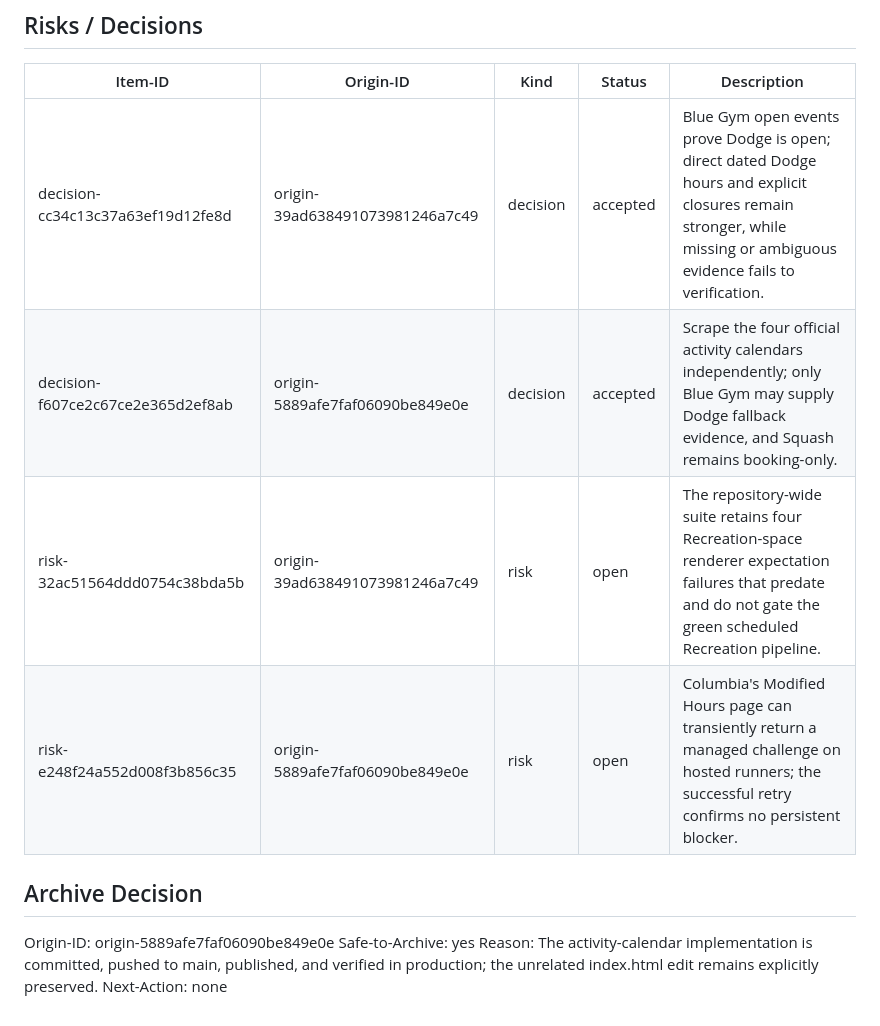
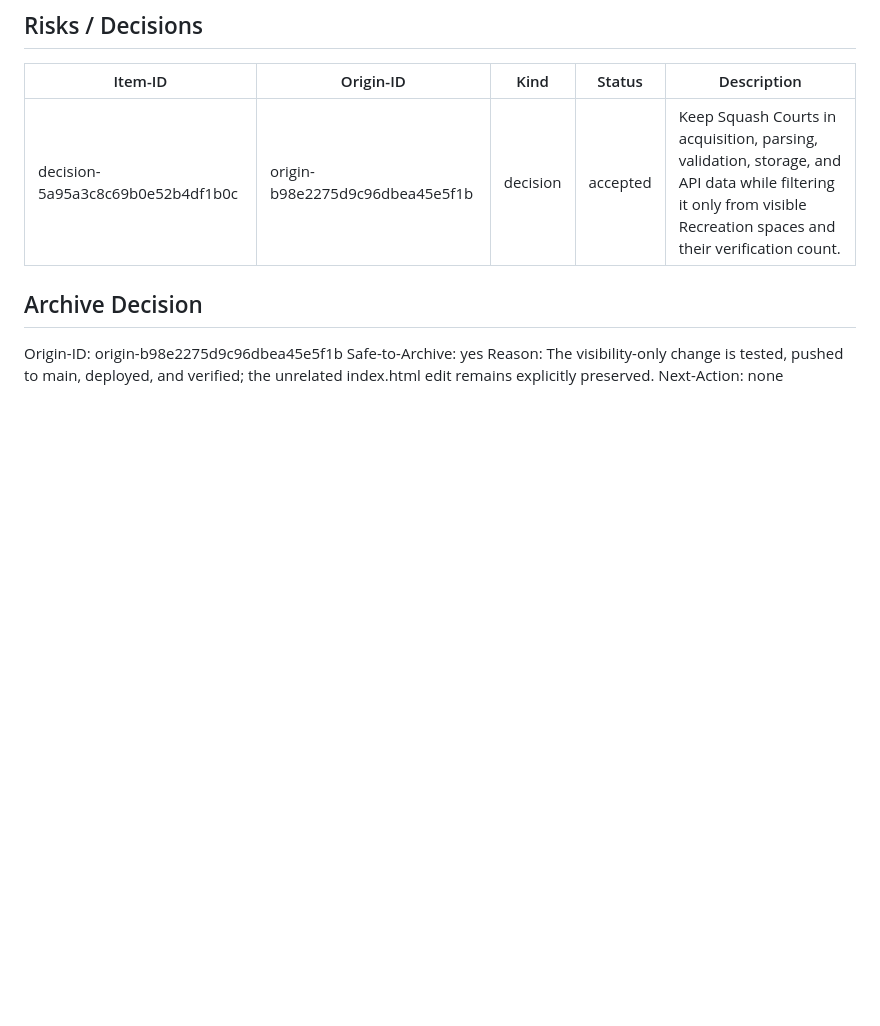
Before and after one commit to raymondwangnorcal-pixel/LionTime, a Markdown page: docs/handoff.md, the part around one of its changes. Rendered like a GitHub page; blank space fills up the shorter version.

```diff
--- a/docs/handoff.md
+++ b/docs/handoff.md
@@ -96,14 +77,11 @@ Handoff-Commit-Exception: none
 
 | Item-ID | Origin-ID | Kind | Status | Description |
 |---|---|---|---|---|
-| decision-cc34c13c37a63ef19d12fe8d | origin-39ad638491073981246a7c49 | decision | accepted | Blue Gym open events prove Dodge is open; direct dated Dodge hours and explicit closures remain stronger, while missing or ambiguous evidence fails to verification. |
-| decision-f607ce2c67ce2e365d2ef8ab | origin-5889afe7faf06090be849e0e | decision | accepted | Scrape the four official activity calendars independently; only Blue Gym may supply Dodge fallback evidence, and Squash remains booking-only. |
-| risk-32ac51564ddd0754c38bda5b | origin-39ad638491073981246a7c49 | risk | open | The repository-wide suite retains four Recreation-space renderer expectation failures that predate and do not gate the green scheduled Recreation pipeline. |
-| risk-e248f24a552d008f3b856c35 | origin-5889afe7faf06090be849e0e | risk | open | Columbia's Modified Hours page can transiently return a managed challenge on hosted runners; the successful retry confirms no persistent blocker. |
+| decision-5a95a3c8c69b0e52b4df1b0c | origin-b98e2275d9c96dbea45e5f1b | decision | accepted | Keep Squash Courts in acquisition, parsing, validation, storage, and API data while filtering it only from visible Recreation spaces and their verification count. |
 
 ## Archive Decision
 
-Origin-ID: origin-5889afe7faf06090be849e0e
+Origin-ID: origin-b98e2275d9c96dbea45e5f1b
 Safe-to-Archive: yes
-Reason: The activity-calendar implementation is committed, pushed to main, published, and verified in production; the unrelated index.html edit remains explicitly preserved.
+Reason: The visibility-only change is tested, pushed to main, deployed, and verified; the unrelated index.html edit remains explicitly preserved.
 Next-Action: none
```
Also changed, not shown: other parts of docs/handoff.md (+26 -45 lines).
